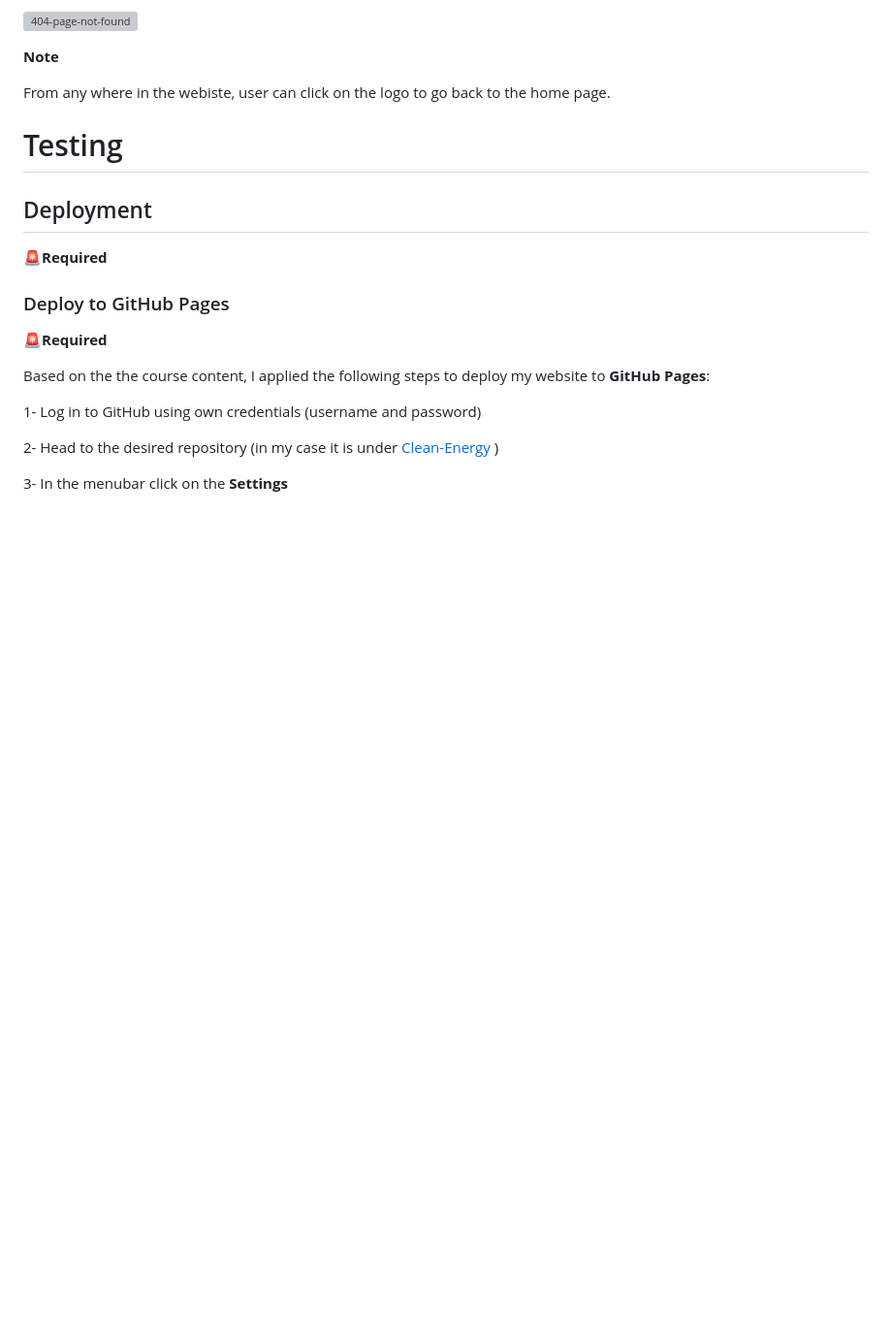
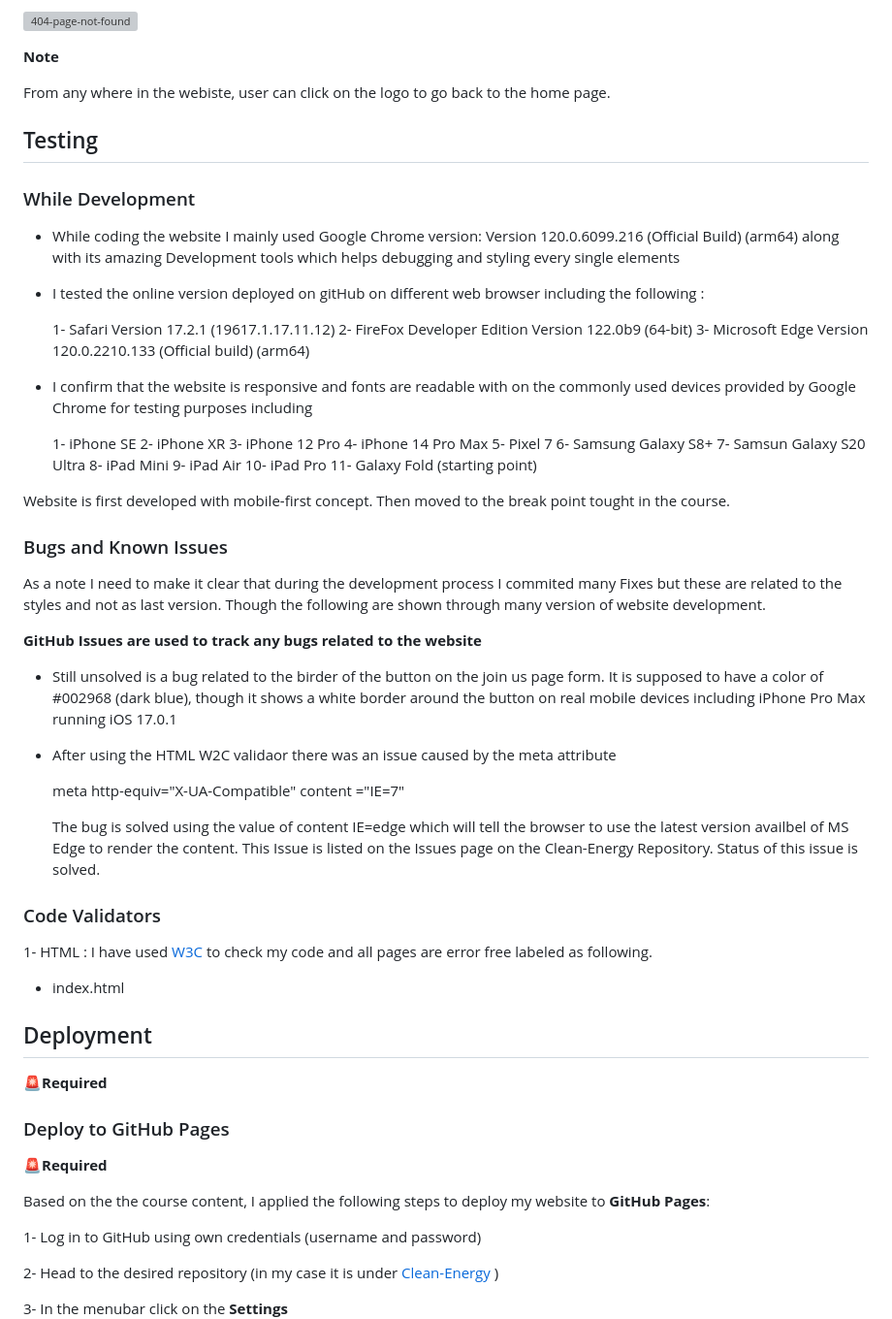
Before and after one commit to AlAliMazen/Clean-Energy, a Markdown page: README.md, the part around the change. Shown at 97% size. GitHub-like rendering; blank space fills up the shorter version; grey boxes are pictures that could not be loaded.

Commit message:
Docs: Updating README with Testing section

```diff
--- a/README.md
+++ b/README.md
@@ -178,9 +178,55 @@ Footer on mobile :
 
 From any where in the webiste, user can click on the logo to go back to the home page.
 
-# Testing
+## Testing
+
+### While Development
+
+  - While coding the website I mainly used Google Chrome version: Version 120.0.6099.216 (Official Build) (arm64) along with its amazing Development tools which helps debugging and styling every single elements
+
+  - I tested the online version deployed on gitHub on different web browser including the following :
+
+    1- Safari Version 17.2.1 (19617.1.17.11.12)
+    2- FireFox Developer Edition Version 122.0b9 (64-bit)
+    3- Microsoft Edge Version 120.0.2210.133 (Official build) (arm64)
+
+  - I confirm that the website is responsive and fonts are readable with on the commonly used devices provided by Google Chrome for testing purposes including
+
+    1- iPhone SE
+    2- iPhone XR
+    3- iPhone 12 Pro
+    4- iPhone 14 Pro Max
+    5- Pixel 7
+    6- Samsung Galaxy S8+
+    7- Samsun Galaxy S20 Ultra
+    8- iPad Mini
+    9- iPad Air
+    10- iPad Pro
+    11- Galaxy Fold (starting point)
+
+  Website is first developed with mobile-first concept. Then moved to the break point tought in the course.
+
+### Bugs and Known Issues
+
+As a note I need to make it clear that during the development process I commited many Fixes but these are related to the styles and not as last version. Though the following are shown through many version of website development.
+
+**GitHub Issues are used to track any bugs related to the website**
+
+- Still unsolved is a bug related to the birder of the button on the join us page form. It is supposed to have a color of #002968 (dark blue), though it shows a white border around the button on real mobile devices including iPhone Pro Max running iOS 17.0.1
+
+- After using the HTML W2C validaor there was an issue caused by the meta attribute
+
+    meta http-equiv="X-UA-Compatible" content ="IE=7"
+
+    The bug is solved using the value of content IE=edge which will tell the browser to use the latest version availbel of MS Edge to render the content. This Issue is listed on the Issues page on  the Clean-Energy Repository.
+  Status of this issue is solved.
 
 
+### Code Validators
+
+1- HTML : I have used [W3C](https://validator.w3.org/) to check my code and all pages are error free labeled as following.
+
+- index.html
 ## Deployment
 🚨**Required**
 
```
